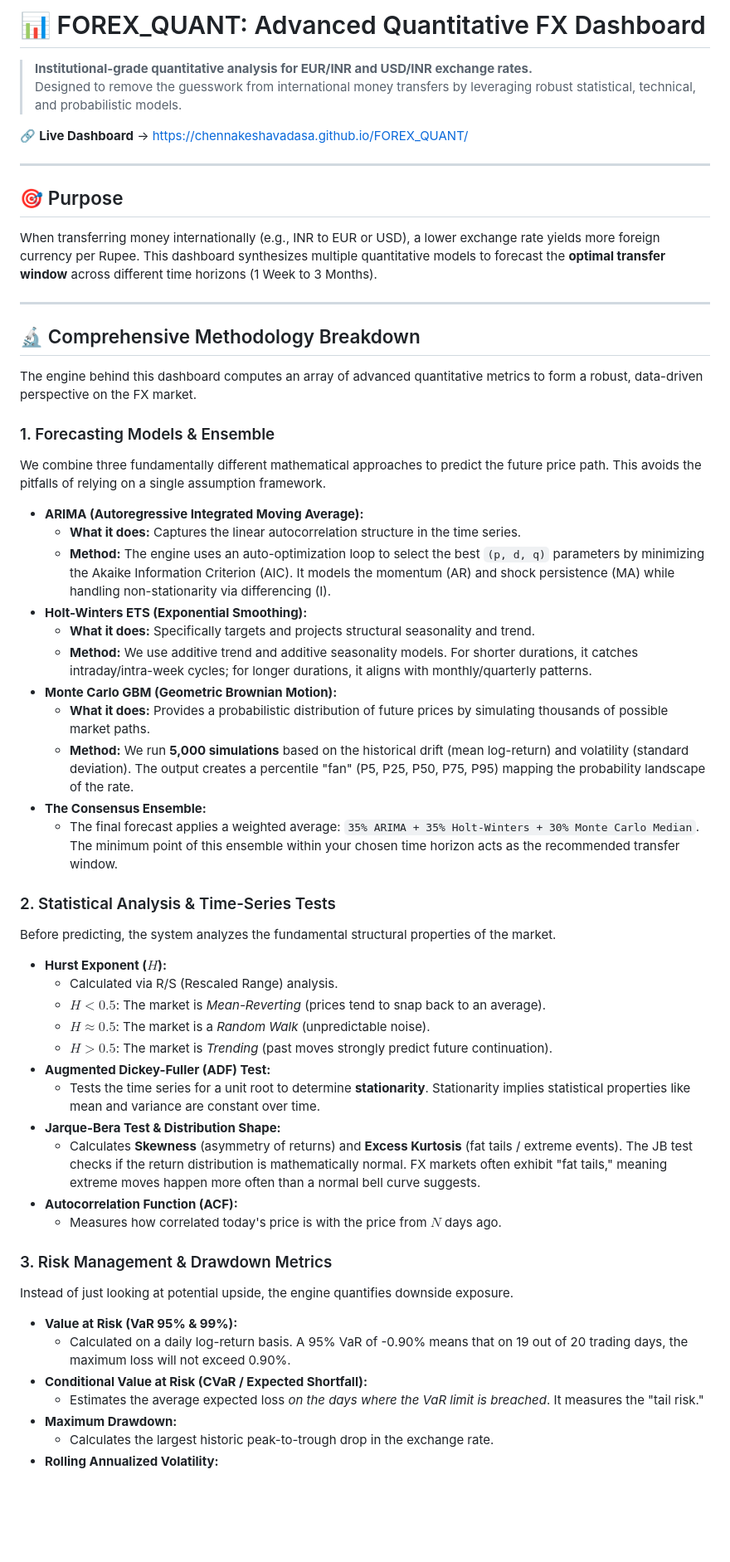
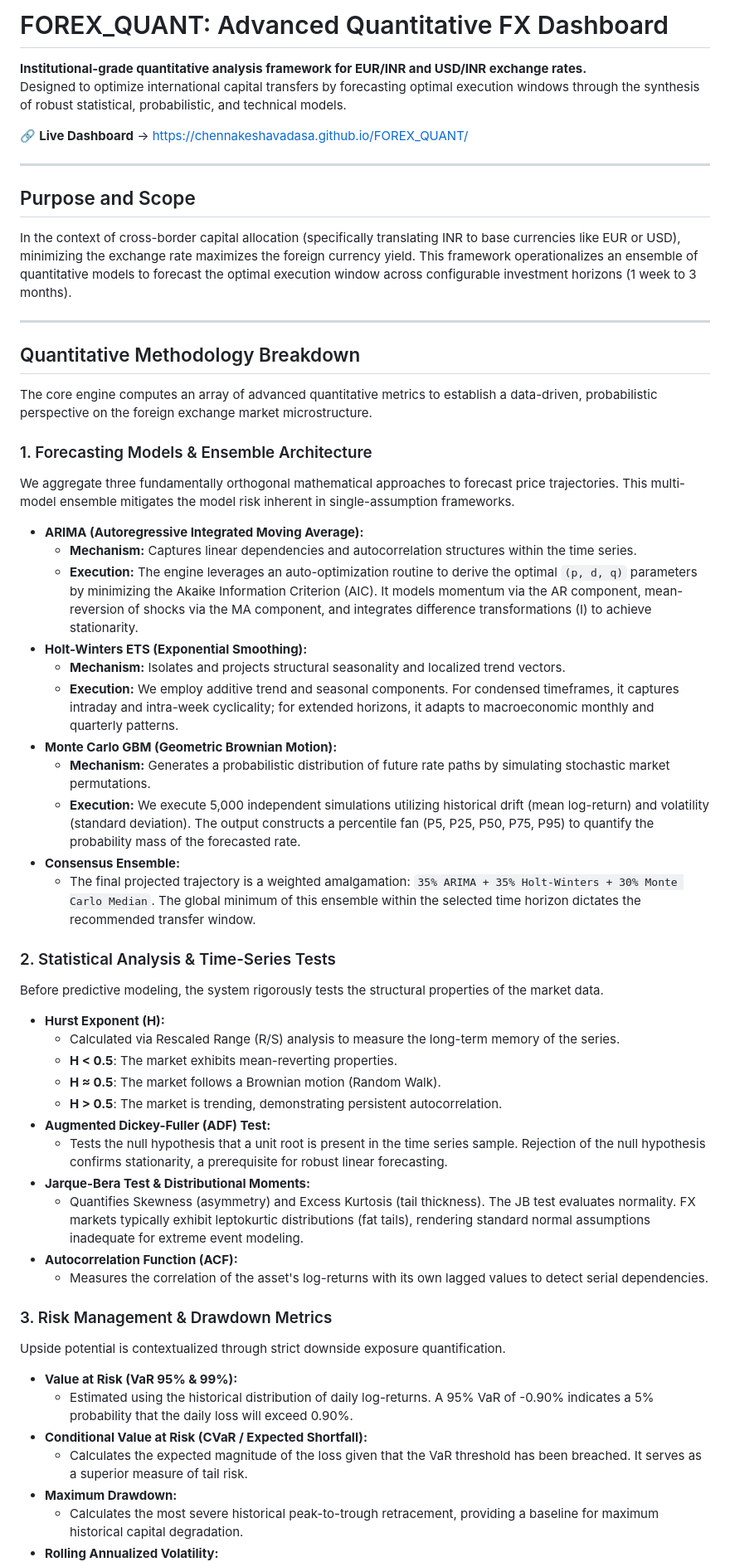
Before and after one commit to chennakeshavadasa/FOREX_QUANT, a Markdown page: README.md, the part around one of its changes. Shown at 83% size. GitHub-like rendering; blank space fills up the shorter version.

Commit message:
docs: Refine documentation to a highly professional and analytical standard

```diff
--- a/README.md
+++ b/README.md
@@ -1,58 +1,58 @@
-# 📊 FOREX_QUANT: Advanced Quantitative FX Dashboard
+# FOREX_QUANT: Advanced Quantitative FX Dashboard
 
-> **Institutional-grade quantitative analysis for EUR/INR and USD/INR exchange rates.**
-> Designed to remove the guesswork from international money transfers by leveraging robust statistical, technical, and probabilistic models.
+**Institutional-grade quantitative analysis framework for EUR/INR and USD/INR exchange rates.**
+Designed to optimize international capital transfers by forecasting optimal execution windows through the synthesis of robust statistical, probabilistic, and technical models.
 
 🔗 **Live Dashboard** → [https://chennakeshavadasa.github.io/FOREX_QUANT/](https://chennakeshavadasa.github.io/FOREX_QUANT/)
 
 ---
 
-## 🎯 Purpose
-When transferring money internationally (e.g., INR to EUR or USD), a lower exchange rate yields more foreign currency per Rupee. This dashboard synthesizes multiple quantitative models to forecast the **optimal transfer window** across different time horizons (1 Week to 3 Months).
+## Purpose and Scope
+In the context of cross-border capital allocation (specifically translating INR to base currencies like EUR or USD), minimizing the exchange rate maximizes the foreign currency yield. This framework operationalizes an ensemble of quantitative models to forecast the optimal execution window across configurable investment horizons (1 week to 3 months).
 
 ---
 
-## 🔬 Comprehensive Methodology Breakdown
+## Quantitative Methodology Breakdown
 
-The engine behind this dashboard computes an array of advanced quantitative metrics to form a robust, data-driven perspective on the FX market.
+The core engine computes an array of advanced quantitative metrics to establish a data-driven, probabilistic perspective on the foreign exchange market microstructure.
 
-### 1. Forecasting Models & Ensemble
-We combine three fundamentally different mathematical approaches to predict the future price path. This avoids the pitfalls of relying on a single assumption framework.
+### 1. Forecasting Models & Ensemble Architecture
+We aggregate three fundamentally orthogonal mathematical approaches to forecast price trajectories. This multi-model ensemble mitigates the model risk inherent in single-assumption frameworks.
 
 *   **ARIMA (Autoregressive Integrated Moving Average):**
-    *   **What it does:** Captures the linear autocorrelation structure in the time series.
-    *   **Method:** The engine uses an auto-optimization loop to select the best `(p, d, q)` parameters by minimizing the Akaike Information Criterion (AIC). It models the momentum (AR) and shock persistence (MA) while handling non-stationarity via differencing (I).
+    *   **Mechanism:** Captures linear dependencies and autocorrelation structures within the time series.
+    *   **Execution:** The engine leverages an auto-optimization routine to derive the optimal `(p, d, q)` parameters by minimizing the Akaike Information Criterion (AIC). It models momentum via the AR component, mean-reversion of shocks via the MA component, and integrates difference transformations (I) to achieve stationarity.
 *   **Holt-Winters ETS (Exponential Smoothing):**
-    *   **What it does:** Specifically targets and projects structural seasonality and trend.
-    *   **Method:** We use additive trend and additive seasonality models. For shorter durations, it catches intraday/intra-week cycles; for longer durations, it aligns with monthly/quarterly patterns.
+    *   **Mechanism:** Isolates and projects structural seasonality and localized trend vectors.
+    *   **Execution:** We employ additive trend and seasonal components. For condensed timeframes, it captures intraday and intra-week cyclicality; for extended horizons, it adapts to macroeconomic monthly and quarterly patterns.
 *   **Monte Carlo GBM (Geometric Brownian Motion):**
-    *   **What it does:** Provides a probabilistic distribution of future prices by simulating thousands of possible market paths.
-    *   **Method:** We run **5,000 simulations** based on the historical drift (mean log-return) and volatility (standard deviation). The output creates a percentile "fan" (P5, P25, P50, P75, P95) mapping the probability landscape of the rate.
-*   **The Consensus Ensemble:**
-    *   The final forecast applies a weighted average: `35% ARIMA + 35% Holt-Winters + 30% Monte Carlo Median`. The minimum point of this ensemble within your chosen time horizon acts as the recommended transfer window.
+    *   **Mechanism:** Generates a probabilistic distribution of future rate paths by simulating stochastic market permutations.
+    *   **Execution:** We execute 5,000 independent simulations utilizing historical drift (mean log-return) and volatility (standard deviation). The output constructs a percentile fan (P5, P25, P50, P75, P95) to quantify the probability mass of the forecasted rate.
+*   **Consensus Ensemble:**
+    *   The final projected trajectory is a weighted amalgamation: `35% ARIMA + 35% Holt-Winters + 30% Monte Carlo Median`. The global minimum of this ensemble within the selected time horizon dictates the recommended transfer window.
 
 ### 2. Statistical Analysis & Time-Series Tests
-Before predicting, the system analyzes the fundamental structural properties of the market.
+Before predictive modeling, the system rigorously tests the structural properties of the market data.
 
-*   **Hurst Exponent ($H$):**
-    *   Calculated via R/S (Rescaled Range) analysis.
-    *   **$H < 0.5$**: The market is *Mean-Reverting* (prices tend to snap back to an average).
-    *   **$H \approx 0.5$**: The market is a *Random Walk* (unpredictable noise).
-    *   **$H > 0.5$**: The market is *Trending* (past moves strongly predict future continuation).
+*   **Hurst Exponent (H):**
+    *   Calculated via Rescaled Range (R/S) analysis to measure the long-term memory of the series.
+    *   **H < 0.5**: The market exhibits mean-reverting properties.
+    *   **H ≈ 0.5**: The market follows a Brownian motion (Random Walk).
+    *   **H > 0.5**: The market is trending, demonstrating persistent autocorrelation.
 *   **Augmented Dickey-Fuller (ADF) Test:**
-    *   Tests the time series for a unit root to determine **stationarity**. Stationarity implies statistical properties like mean and variance are constant over time.
-*   **Jarque-Bera Test & Distribution Shape:**
-    *   Calculates **Skewness** (asymmetry of returns) and **Excess Kurtosis** (fat tails / extreme events). The JB test checks if the return distribution is mathematically normal. FX markets often exhibit "fat tails," meaning extreme moves happen more often than a normal bell curve suggests.
+    *   Tests the null hypothesis that a unit root is present in the time series sample. Rejection of the null hypothesis confirms stationarity, a prerequisite for robust linear forecasting.
+*   **Jarque-Bera Test & Distributional Moments:**
+    *   Quantifies Skewness (asymmetry) and Excess Kurtosis (tail thickness). The JB test evaluates normality. FX markets typically exhibit leptokurtic distributions (fat tails), rendering standard normal assumptions inadequate for extreme event modeling.
 *   **Autocorrelation Function (ACF):**
-    *   Measures how correlated today's price is with the price from $N$ days ago.
+    *   Measures the correlation of the asset's log-returns with its own lagged values to detect serial dependencies.
 
 ### 3. Risk Management & Drawdown Metrics
-Instead of just looking at potential upside, the engine quantifies downside exposure.
+Upside potential is contextualized through strict downside exposure quantification.
 
 *   **Value at Risk (VaR 95% & 99%):**
-    *   Calculated on a daily log-return basis. A 95% VaR of -0.90% means that on 19 out of 20 trading days, the maximum loss will not exceed 0.90%.
+    *   Estimated using the historical distribution of daily log-returns. A 95% VaR of -0.90% indicates a 5% probability that the daily loss will exceed 0.90%.
 *   **Conditional Value at Risk (CVaR / Expected Shortfall):**
-    *   Estimates the average expected loss *on the days where the VaR limit is breached*. It measures the "tail risk."
+    *   Calculates the expected magnitude of the loss given that the VaR threshold has been breached. It serves as a superior measure of tail risk.
 *   **Maximum Drawdown:**
-    *   Calculates the largest historic peak-to-trough drop in the exchange rate.
+    *   Calculates the most severe historical peak-to-trough retracement, providing a baseline for maximum historical capital degradation.
 *   **Rolling Annualized Volatility:**
```
Also changed, not shown: other parts of README.md (+28 -29 lines).
